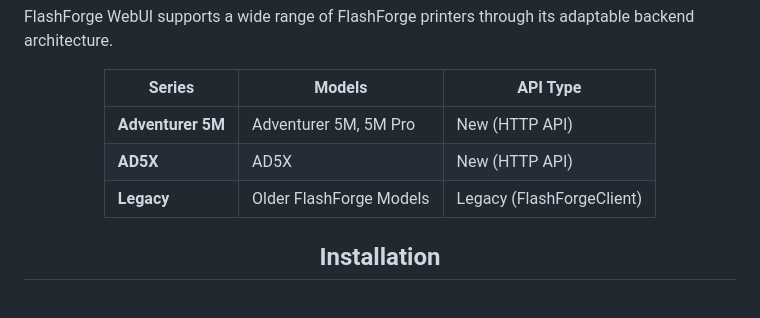
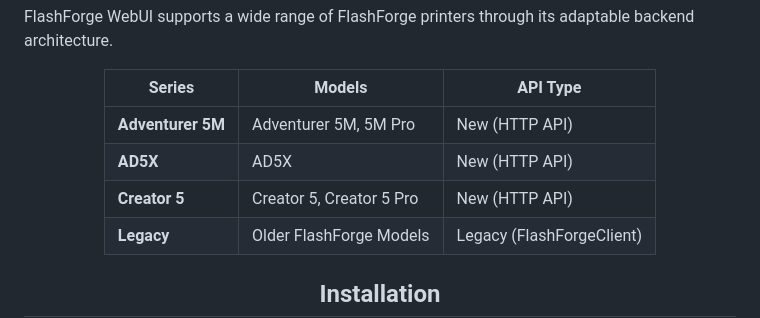
Before and after one commit to Parallel-7/FlashForgeWebUI, a Markdown page: README.md, the part around the change. GitHub-like rendering; blank space fills up the shorter version.

Commit message:
docs: add Creator 5 series to supported printers table

```diff
--- a/README.md
+++ b/README.md
@@ -48,6 +48,7 @@ FlashForge WebUI supports a wide range of FlashForge printers through its adapta
 | --- | --- | --- |
 | **Adventurer 5M** | Adventurer 5M, 5M Pro | New (HTTP API) |
 | **AD5X** | AD5X | New (HTTP API) |
+| **Creator 5** | Creator 5, Creator 5 Pro | New (HTTP API) |
 | **Legacy** | Older FlashForge Models | Legacy (FlashForgeClient) |
 
 </div>
```
